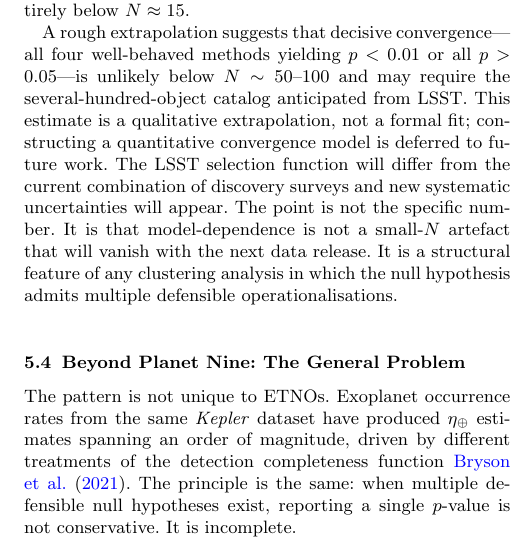
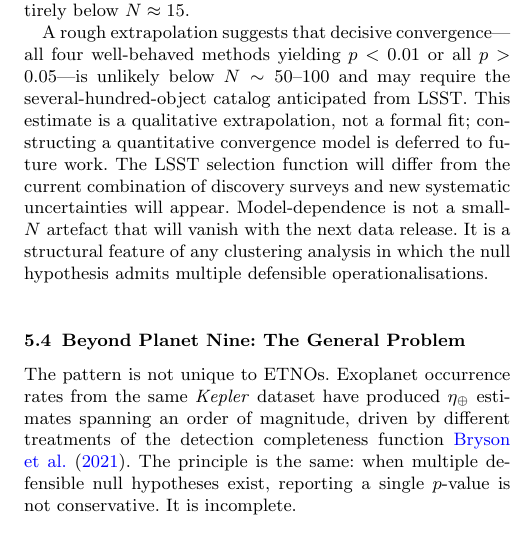
Before and after one commit to chenzhilei-lab/planet9, a LaTeX paper (planet_nine_paper_H25.tex): part of one column of page 8 of 9, cut so that both start at the same text. Compiled offline with pdfLaTeX.

Commit message:
H25: remove last AI-rhetorical pattern 'The point is not X. It is that Y'

```diff
--- a/planet_nine_paper_H25.tex
+++ b/planet_nine_paper_H25.tex
@@ -296,7 +296,7 @@ At what sample size would the four frameworks converge? Our subset-stability ana
 The cross-framework $p$-value spread at $N=14$ is comparable to that at $N=19$ (Table~\ref{tab:pvalues}). Simply enlarging the sample within the current discovery regime does not narrow the gap. Each framework's $p$-value responds differently to sample growth because each null hypothesis is sensitive to a different aspect of the data. The uncorrected test strengthens as more clustered objects are added. Model~A can go either way depending on which survey discovers the new objects. Model~B tracks the effective survey depth. Model~C breaks down entirely below $N\approx15$.
 
 
-A rough extrapolation suggests that decisive convergence---all four well-behaved methods yielding $p<0.01$ or all $p>0.05$---is unlikely below $N\sim50$--100 and may require the several-hundred-object catalog anticipated from LSST. This estimate is a qualitative extrapolation, not a formal fit; constructing a quantitative convergence model is deferred to future work. The LSST selection function will differ from the current combination of discovery surveys and new systematic uncertainties will appear. The point is not the specific number. It is that model-dependence is not a small-$N$ artefact that will vanish with the next data release. It is a structural feature of any clustering analysis in which the null hypothesis admits multiple defensible operationalisations.
+A rough extrapolation suggests that decisive convergence---all four well-behaved methods yielding $p<0.01$ or all $p>0.05$---is unlikely below $N\sim50$--100 and may require the several-hundred-object catalog anticipated from LSST. This estimate is a qualitative extrapolation, not a formal fit; constructing a quantitative convergence model is deferred to future work. The LSST selection function will differ from the current combination of discovery surveys and new systematic uncertainties will appear. Model-dependence is not a small-$N$ artefact that will vanish with the next data release. It is a structural feature of any clustering analysis in which the null hypothesis admits multiple defensible operationalisations.
 
 \subsection{Beyond Planet Nine: The General Problem}
 
```
